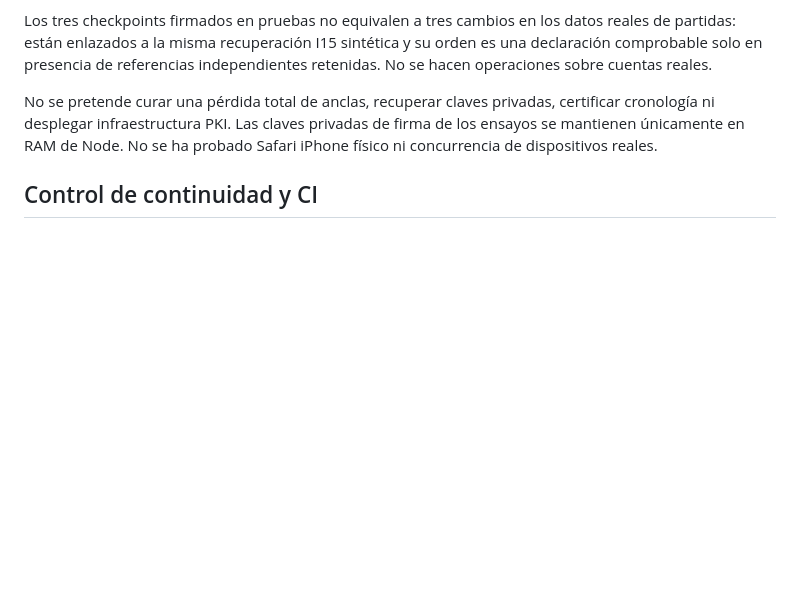
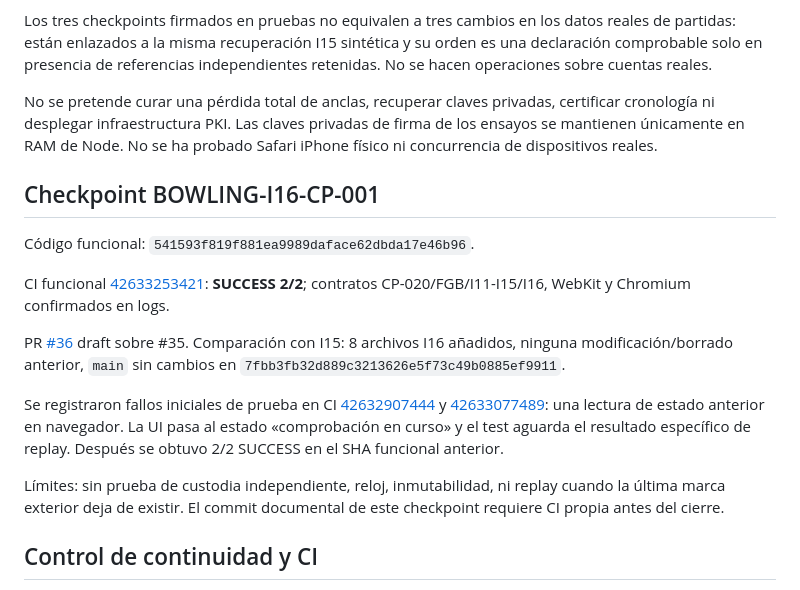
Before and after one commit to josegude-ux/Mi-Bowling, a Markdown page: docs/INTEGRACION_MAIN_CP020_I16_REDUNDANT_ANCHORS_LAB_20261109.md, the part around the change. Drawn GitHub-style; blank space fills up the shorter version.

Commit message:
docs(lab-i16): checkpoint BOWLING-I16-CP-001 and verified functional CI

```diff
--- a/docs/INTEGRACION_MAIN_CP020_I16_REDUNDANT_ANCHORS_LAB_20261109.md
+++ b/docs/INTEGRACION_MAIN_CP020_I16_REDUNDANT_ANCHORS_LAB_20261109.md
@@ -42,6 +42,18 @@ Los tres checkpoints firmados en pruebas no equivalen a tres cambios en los dato
 
 No se pretende curar una pérdida total de anclas, recuperar claves privadas, certificar cronología ni desplegar infraestructura PKI. Las claves privadas de firma de los ensayos se mantienen únicamente en RAM de Node. No se ha probado Safari iPhone físico ni concurrencia de dispositivos reales.
 
+## Checkpoint BOWLING-I16-CP-001
+
+Código funcional: `541593f819f881ea9989daface62dbda17e46b96`.
+
+CI funcional [42633253421](https://github.com/josegude-ux/Mi-Bowling/actions/runs/42633253421): **SUCCESS 2/2**; contratos CP-020/FGB/I11-I15/I16, WebKit y Chromium confirmados en logs.
+
+PR [#36](https://github.com/josegude-ux/Mi-Bowling/pull/36) draft sobre #35. Comparación con I15: 8 archivos I16 añadidos, ninguna modificación/borrado anterior, `main` sin cambios en `7fbb3fb32d889c3213626e5f73c49b0885ef9911`.
+
+Se registraron fallos iniciales de prueba en CI [42632907444](https://github.com/josegude-ux/Mi-Bowling/actions/runs/42632907444) y [42633077489](https://github.com/josegude-ux/Mi-Bowling/actions/runs/42633077489): una lectura de estado anterior en navegador. La UI pasa al estado «comprobación en curso» y el test aguarda el resultado específico de replay. Después se obtuvo 2/2 SUCCESS en el SHA funcional anterior.
+
+Límites: sin prueba de custodia independiente, reloj, inmutabilidad, ni replay cuando la última marca exterior deja de existir. El commit documental de este checkpoint requiere CI propia antes del cierre.
+
 ## Control de continuidad y CI
 
 Nuevo workflow `.github/workflows/integracion-i16-lab.yml`: dos jobs independientes de pruebas Node con CP-020/FGB/I11–I15 y ataques I16, y WebKit/Chromium en entorno local aislado. Solo pruebas con A/B/C ficticios. Mantener PR I16 en borrador apilada sobre #35. La recuperación I15 queda inalterada, y ninguna orden da permiso de fusionar, publicar o tocar producción.
```
